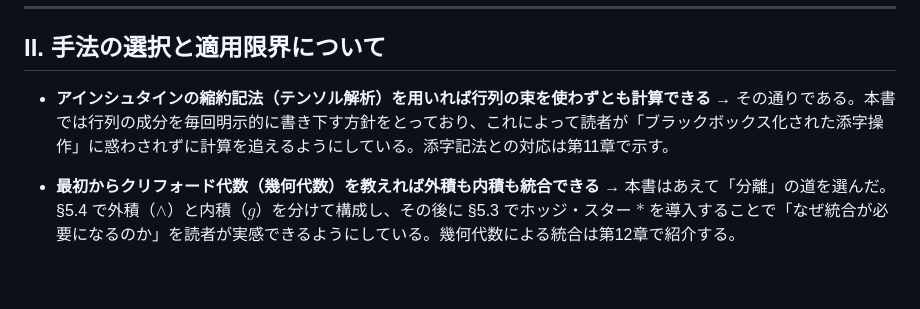
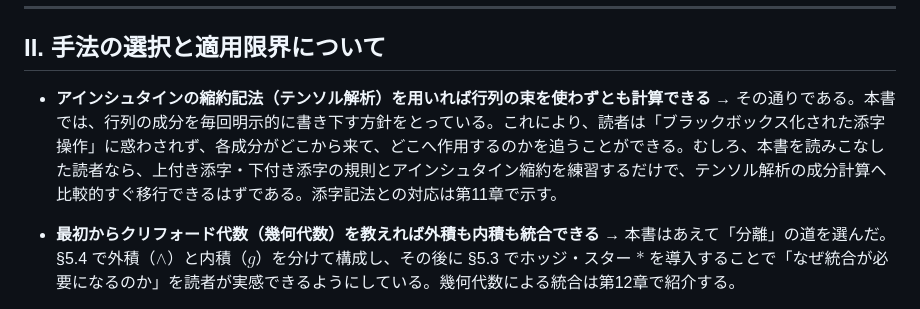
Before and after one commit to yokiikoy/nabla-kaitai, a Markdown page: manuscript/ja/appendix.md, the part around the change. Drawn GitHub-style; blank space fills up the shorter version.

Commit message:
appendix: アインシュタイン縮約記法への回答を精緻化（テンソル解析移行の期待を追加）

```diff
--- a/manuscript/ja/appendix.md
+++ b/manuscript/ja/appendix.md
@@ -51,7 +51,7 @@ order: 99
 ## II. 手法の選択と適用限界について
 
 - **アインシュタインの縮約記法（テンソル解析）を用いれば行列の束を使わずとも計算できる**
-  → その通りである。本書では行列の成分を毎回明示的に書き下す方針をとっており、これによって読者が「ブラックボックス化された添字操作」に惑わされずに計算を追えるようにしている。添字記法との対応は第11章で示す。
+  → その通りである。本書では、行列の成分を毎回明示的に書き下す方針をとっている。これにより、読者は「ブラックボックス化された添字操作」に惑わされず、各成分がどこから来て、どこへ作用するのかを追うことができる。むしろ、本書を読みこなした読者なら、上付き添字・下付き添字の規則とアインシュタイン縮約を練習するだけで、テンソル解析の成分計算へ比較的すぐ移行できるはずである。添字記法との対応は第11章で示す。
 
 - **最初からクリフォード代数（幾何代数）を教えれば外積も内積も統合できる**
   → 本書はあえて「分離」の道を選んだ。§5.4 で外積（$\wedge$）と内積（$g$）を分けて構成し、その後に §5.3 でホッジ・スター $\ast$ を導入することで「なぜ統合が必要になるのか」を読者が実感できるようにしている。幾何代数による統合は第12章で紹介する。
```
